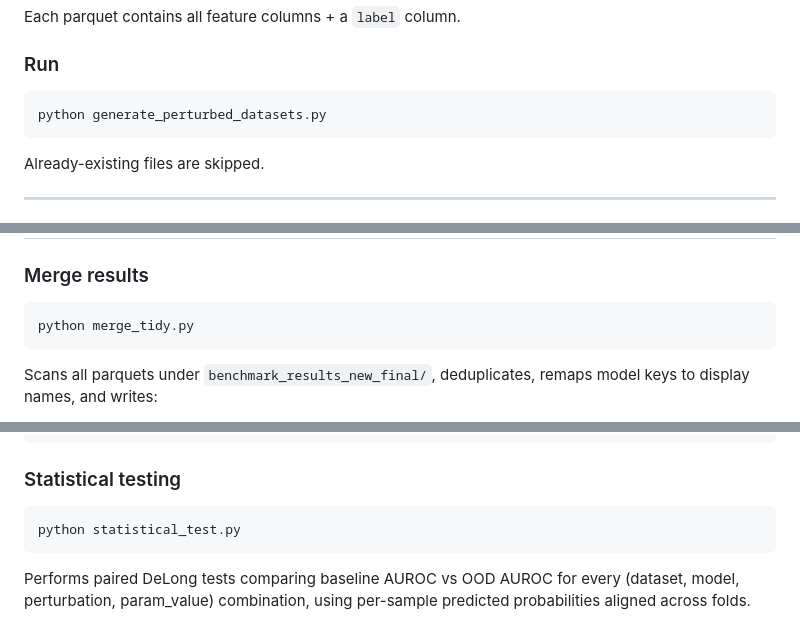
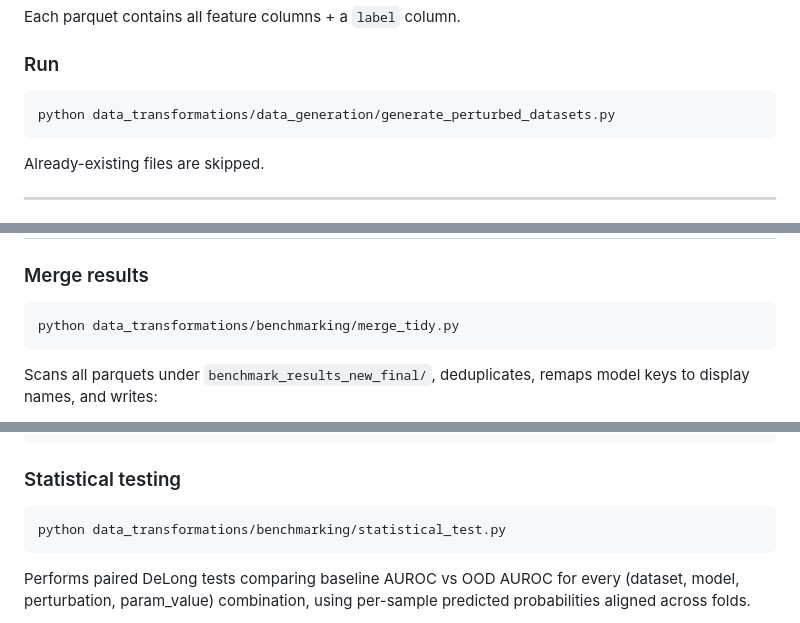
Before and after one commit to UMMISCO/metagenomics-fm, a Markdown page: data_transformations/README.md, 3 parts joined by grey strips. Drawn GitHub-style.

````diff
--- a/data_transformations/README.md
+++ b/data_transformations/README.md
@@ -104,7 +120,7 @@ Each parquet contains all feature columns + a `label` column.
 ### Run
 
 ```bash
-python generate_perturbed_datasets.py
+python data_transformations/data_generation/generate_perturbed_datasets.py
 ```
 
 Already-existing files are skipped.
@@ -189,7 +205,7 @@ benchmark_results_new_final/
 ### Merge results
 
 ```bash
-python merge_tidy.py
+python data_transformations/benchmarking/merge_tidy.py
 ```
 
 Scans all parquets under `benchmark_results_new_final/`, deduplicates,
@@ -212,7 +228,7 @@ MODEL_DISPLAY = {
 ### Statistical testing
 
 ```bash
-python statistical_test.py
+python data_transformations/benchmarking/statistical_test.py
 ```
 
 Performs paired DeLong tests comparing baseline AUROC vs OOD AUROC for every
````
Also changed, not shown: other parts of data_transformations/README.md (+35 -19 lines).
